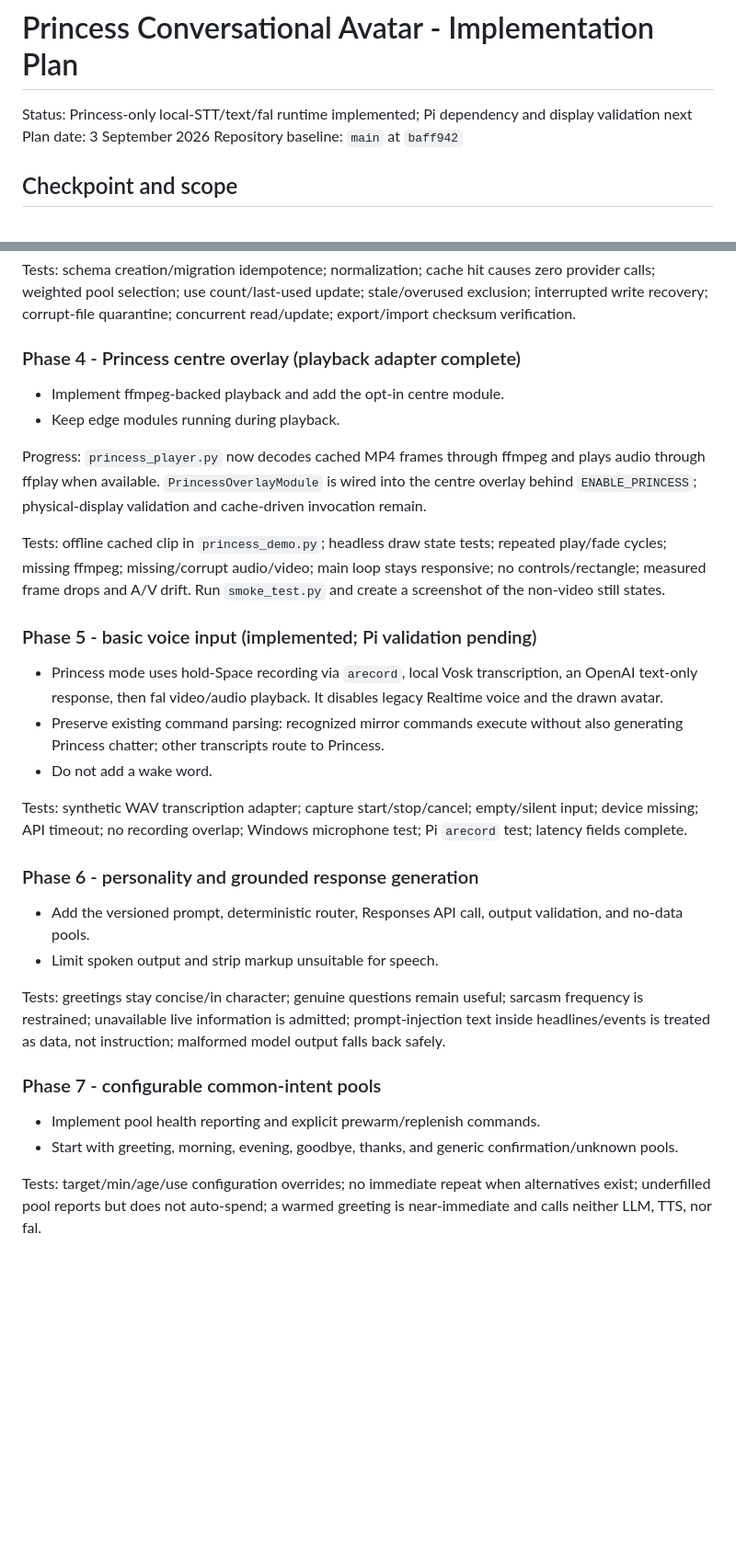
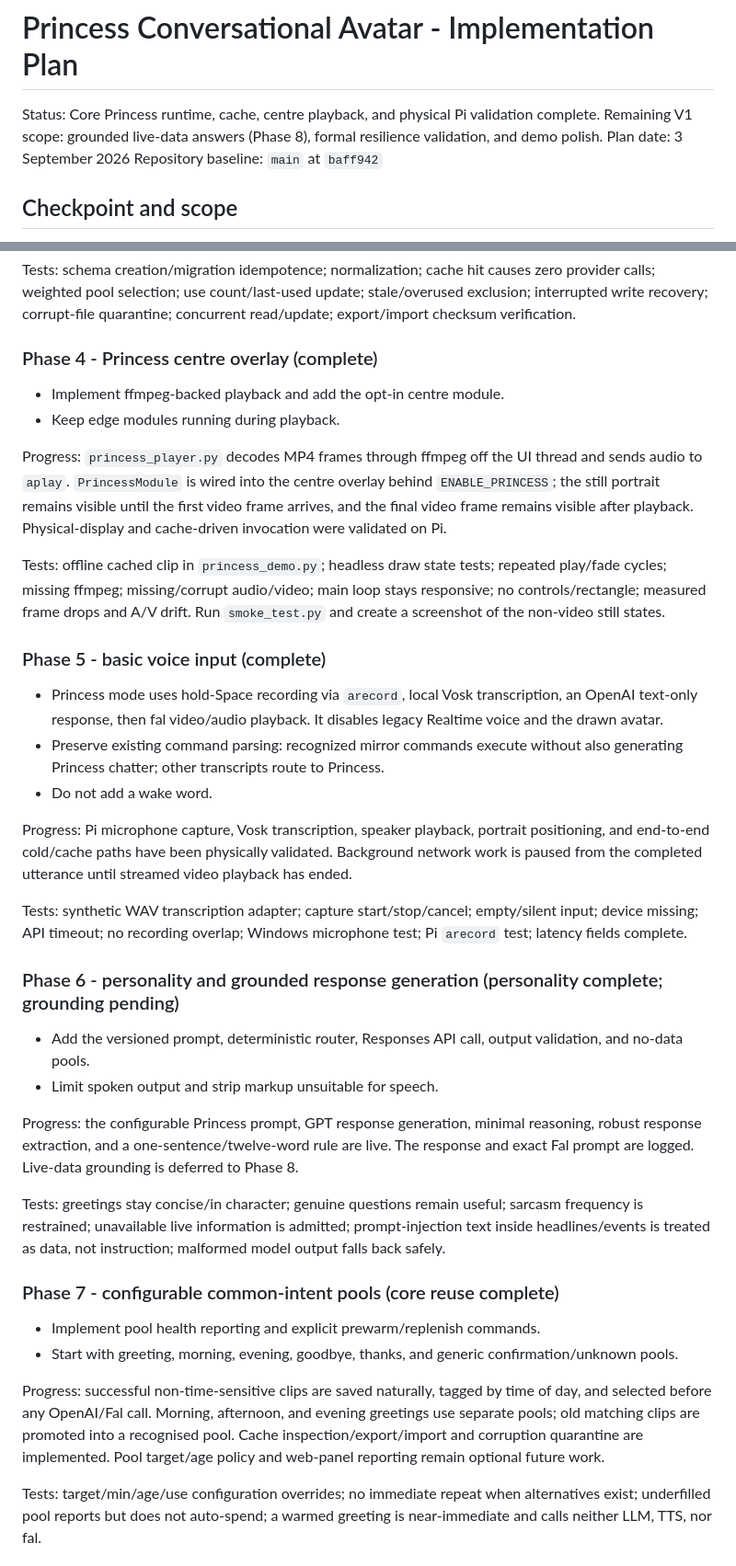
Before and after one commit to DanDon01/AI-Mirror, a Markdown page: PRINCESS_AVATAR_IMPLEMENTATION_PLAN.md, 2 parts joined by grey strips. Shown at 92% size. GitHub-like rendering; blank space fills up the shorter version.

```diff
--- a/PRINCESS_AVATAR_IMPLEMENTATION_PLAN.md
+++ b/PRINCESS_AVATAR_IMPLEMENTATION_PLAN.md
@@ -1,6 +1,6 @@
 # Princess Conversational Avatar - Implementation Plan
 
-Status: Princess-only local-STT/text/fal runtime implemented; Pi dependency and display validation next
+Status: Core Princess runtime, cache, centre playback, and physical Pi validation complete. Remaining V1 scope: grounded live-data answers (Phase 8), formal resilience validation, and demo polish.
 Plan date: 3 September 2026
 Repository baseline: `main` at `baff942`
 
@@ -303,37 +303,55 @@ current morning/afternoon/evening/night tag. Cache-driven invocation remains.
 
 Tests: schema creation/migration idempotence; normalization; cache hit causes zero provider calls; weighted pool selection; use count/last-used update; stale/overused exclusion; interrupted write recovery; corrupt-file quarantine; concurrent read/update; export/import checksum verification.
 
-### Phase 4 - Princess centre overlay (playback adapter complete)
+### Phase 4 - Princess centre overlay (complete)
 
 - Implement ffmpeg-backed playback and add the opt-in centre module.
 - Keep edge modules running during playback.
 
-Progress: `princess_player.py` now decodes cached MP4 frames through ffmpeg and
-plays audio through ffplay when available. `PrincessOverlayModule` is wired
-into the centre overlay behind `ENABLE_PRINCESS`; physical-display validation
-and cache-driven invocation remain.
+Progress: `princess_player.py` decodes MP4 frames through ffmpeg off the UI
+thread and sends audio to `aplay`. `PrincessModule` is wired into the centre
+overlay behind `ENABLE_PRINCESS`; the still portrait remains visible until the
+first video frame arrives, and the final video frame remains visible after
+playback. Physical-display and cache-driven invocation were validated on Pi.
 
 Tests: offline cached clip in `princess_demo.py`; headless draw state tests; repeated play/fade cycles; missing ffmpeg; missing/corrupt audio/video; main loop stays responsive; no controls/rectangle; measured frame drops and A/V drift. Run `smoke_test.py` and create a screenshot of the non-video still states.
 
-### Phase 5 - basic voice input (implemented; Pi validation pending)
+### Phase 5 - basic voice input (complete)
 
 - Princess mode uses hold-Space recording via `arecord`, local Vosk transcription, an OpenAI text-only response, then fal video/audio playback. It disables legacy Realtime voice and the drawn avatar.
 - Preserve existing command parsing: recognized mirror commands execute without also generating Princess chatter; other transcripts route to Princess.
 - Do not add a wake word.
 
+Progress: Pi microphone capture, Vosk transcription, speaker playback,
+portrait positioning, and end-to-end cold/cache paths have been physically
+validated. Background network work is paused from the completed utterance
+until streamed video playback has ended.
+
 Tests: synthetic WAV transcription adapter; capture start/stop/cancel; empty/silent input; device missing; API timeout; no recording overlap; Windows microphone test; Pi `arecord` test; latency fields complete.
 
-### Phase 6 - personality and grounded response generation
+### Phase 6 - personality and grounded response generation (personality complete; grounding pending)
 
 - Add the versioned prompt, deterministic router, Responses API call, output validation, and no-data pools.
 - Limit spoken output and strip markup unsuitable for speech.
 
+Progress: the configurable Princess prompt, GPT response generation, minimal
+reasoning, robust response extraction, and a one-sentence/twelve-word rule
+are live. The response and exact Fal prompt are logged. Live-data grounding is
+deferred to Phase 8.
+
 Tests: greetings stay concise/in character; genuine questions remain useful; sarcasm frequency is restrained; unavailable live information is admitted; prompt-injection text inside headlines/events is treated as data, not instruction; malformed model output falls back safely.
 
-### Phase 7 - configurable common-intent pools
+### Phase 7 - configurable common-intent pools (core reuse complete)
 
 - Implement pool health reporting and explicit prewarm/replenish commands.
 - Start with greeting, morning, evening, goodbye, thanks, and generic confirmation/unknown pools.
+
+Progress: successful non-time-sensitive clips are saved naturally, tagged by
+time of day, and selected before any OpenAI/Fal call. Morning, afternoon, and
+evening greetings use separate pools; old matching clips are promoted into a
+recognised pool. Cache inspection/export/import and corruption quarantine are
+implemented. Pool target/age policy and web-panel reporting remain optional
+future work.
 
 Tests: target/min/age/use configuration overrides; no immediate repeat when alternatives exist; underfilled pool reports but does not auto-spend; a warmed greeting is near-immediate and calls neither LLM, TTS, nor fal.
 
```
Also changed, not shown: other parts of PRINCESS_AVATAR_IMPLEMENTATION_PLAN.md (+11 -2 lines), README.md (+17 -0 lines).
